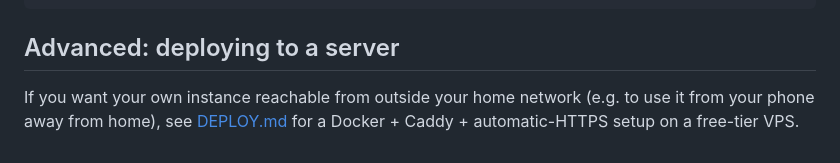
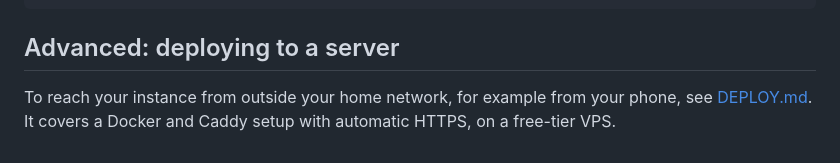
Before and after one commit to aitor1717/res_domus, a Markdown page: README.md, the part around one of its changes. Rendered like a GitHub page.

```diff
--- a/README.md
+++ b/README.md
@@ -137,7 +175,6 @@ docs/              GitHub Pages showcase (not part of the running app)
 
 ## Advanced: deploying to a server
 
-If you want your own instance reachable from outside your home network
-(e.g. to use it from your phone away from home), see
-[DEPLOY.md](DEPLOY.md) for a Docker + Caddy + automatic-HTTPS setup on a
-free-tier VPS.
+To reach your instance from outside your home network, for example from
+your phone, see [DEPLOY.md](DEPLOY.md). It covers a Docker and Caddy
+setup with automatic HTTPS, on a free-tier VPS.
```
Also changed, not shown: other parts of README.md (+118 -80 lines), DEPLOY.md (+57 -52 lines), docs/screenshots/dashboard.png (added), docs/screenshots/library.png (added), docs/screenshots/register.png (added), 2 other files.
